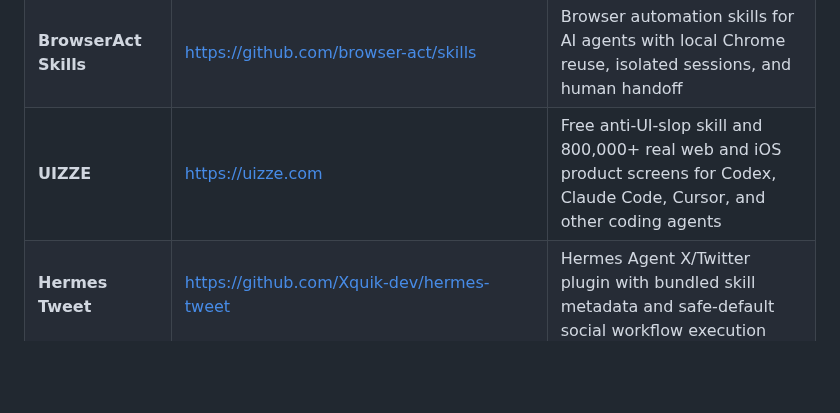
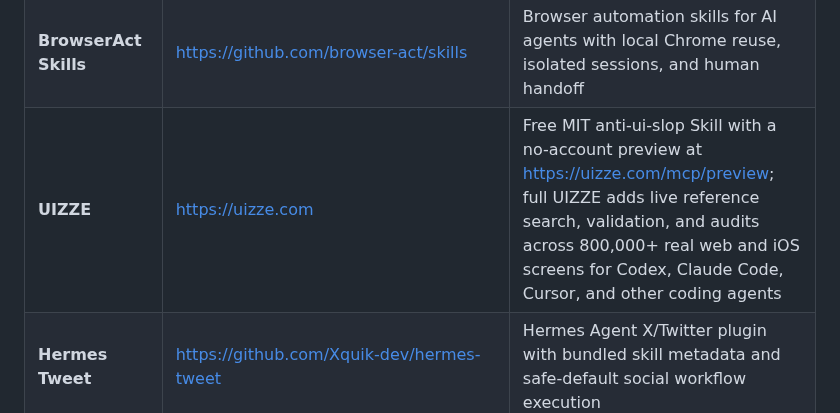
Before and after one commit to JayLZhou/Awesome-Agent-Skills, a Markdown page: README.md, the part around the change. GitHub-like rendering; blank space fills up the shorter version.

Commit message:
docs: clarify UIZZE resource entry

```diff
--- a/README.md
+++ b/README.md
@@ -401,7 +401,7 @@ Skill-centric evaluation should measure more than final task success. Important
 | **SkillsMP** | https://skillsmp.com/ | Marketplace-style skill ecosystem |
 | **Skills.sh** | https://skills.sh/ | Agent skill publishing and reuse |
 | **BrowserAct Skills** | https://github.com/browser-act/skills | Browser automation skills for AI agents with local Chrome reuse, isolated sessions, and human handoff |
-| **UIZZE** | https://uizze.com | Free anti-UI-slop skill and 800,000+ real web and iOS product screens for Codex, Claude Code, Cursor, and other coding agents |
+| **UIZZE** | https://uizze.com | Free MIT anti-ui-slop Skill with a no-account preview at https://uizze.com/mcp/preview; full UIZZE adds live reference search, validation, and audits across 800,000+ real web and iOS screens for Codex, Claude Code, Cursor, and other coding agents |
 | **Hermes Tweet** | https://github.com/Xquik-dev/hermes-tweet | Hermes Agent X/Twitter plugin with bundled skill metadata and safe-default social workflow execution |
 | **Markstream Skills** | https://github.com/Simon-He95/markstream-vue/tree/main/.agents/skills | Framework-specific skills for streaming Markdown across Vue, React, Svelte, Angular, Nuxt, Next.js, and Vue 2 |
 | **ax** | https://github.com/Necmttn/ax | Local telemetry graph for coding-agent sessions, skills, tools, and workflow recall |
```
